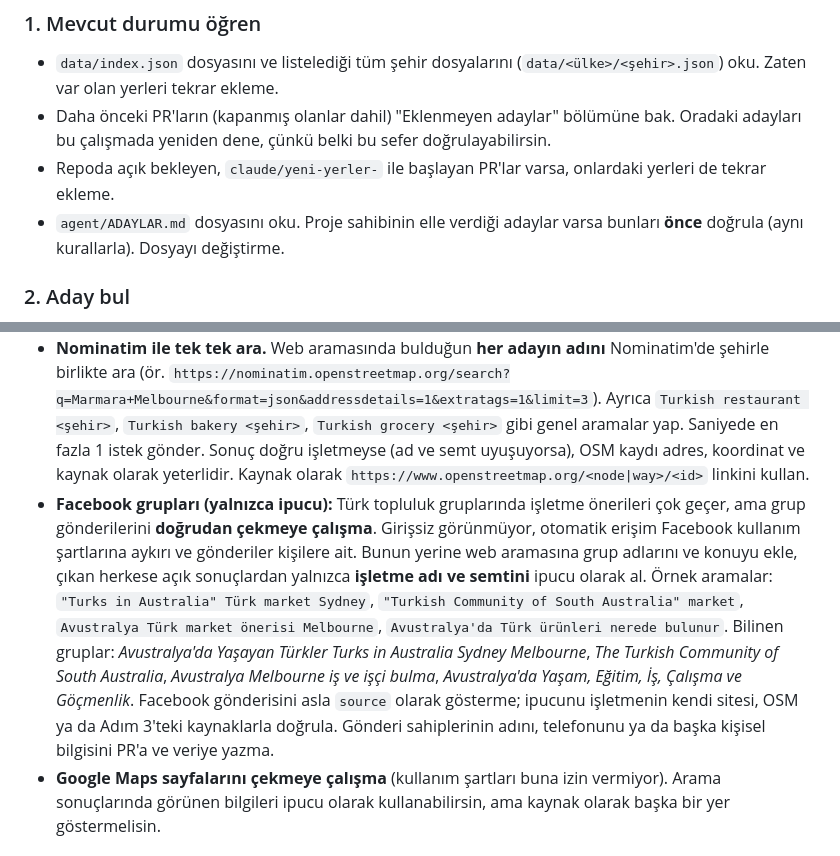
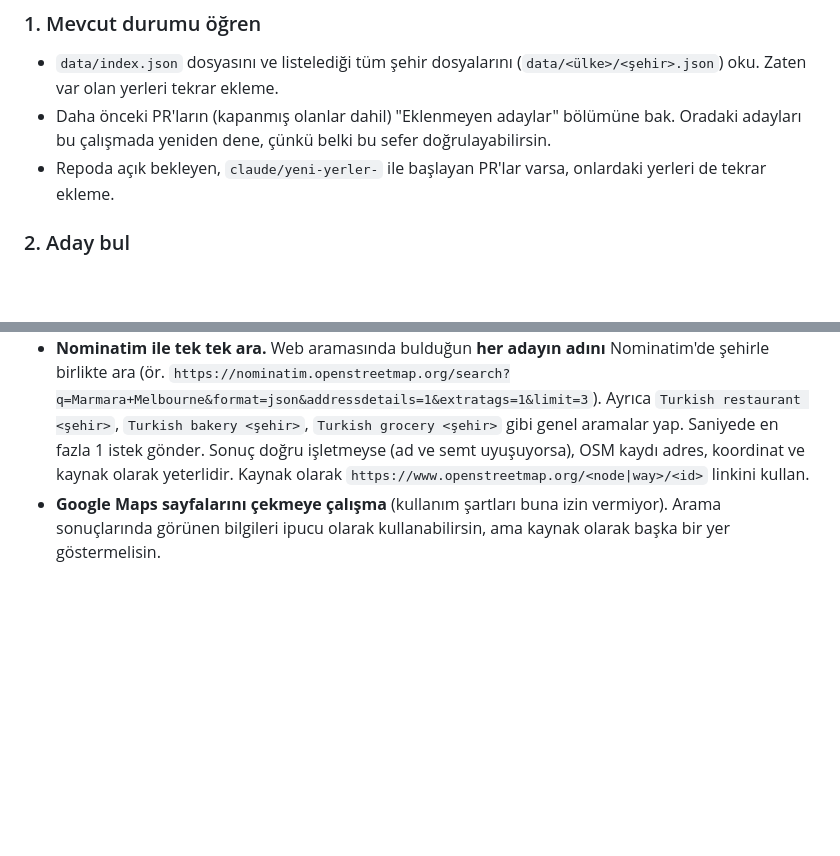
Before and after one commit to CanCanKocaCan/turk-urunleri-haritasi, a Markdown page: agent/YER-BULUCU.md, 2 parts joined by grey strips. Drawn GitHub-style; blank space fills up the shorter version.

Commit message:
Yer bulucu: Facebook grupları ve ADAYLAR.md eklemesi geri alındı
Co-Authored-By: Claude Sonnet 5.5 <noreply@anthropic.com>

```diff
--- a/agent/YER-BULUCU.md
+++ b/agent/YER-BULUCU.md
@@ -38,7 +38,6 @@ Proje sahibi bu çalışmada **Avustralya genelinde en az 20 yer** istiyor. **Ad
 - `data/index.json` dosyasını ve listelediği tüm şehir dosyalarını (`data/<ülke>/<şehir>.json`) oku. Zaten var olan yerleri tekrar ekleme.
 - Daha önceki PR'ların (kapanmış olanlar dahil) "Eklenmeyen adaylar" bölümüne bak. Oradaki adayları bu çalışmada yeniden dene, çünkü belki bu sefer doğrulayabilirsin.
 - Repoda açık bekleyen, `claude/yeni-yerler-` ile başlayan PR'lar varsa, onlardaki yerleri de tekrar ekleme.
-- `agent/ADAYLAR.md` dosyasını oku. Proje sahibinin elle verdiği adaylar varsa bunları **önce** doğrula (aynı kurallarla). Dosyayı değiştirme.
 
 ### 2. Aday bul
 - Web araması yap. İngilizce ve Türkçe aramalar dene, örneğin: `Turkish grocery Melbourne`, `Turkish restaurant Melbourne`, `Turkish bakery Melbourne`, `Türk marketi Melbourne`, `Turkish cafe künefe Melbourne`.
@@ -52,7 +51,6 @@ Proje sahibi bu çalışmada **Avustralya genelinde en az 20 yer** istiyor. **Ad
 - OpenStreetMap'i kullanabilirsin. Overpass API'de `cuisine=turkish` ve `shop=*` + `name~"Turk|Türk|Istanbul|Anatolia|Ankara|Izmir"` gibi aramalar işe yarar. Kullanım kurallarına uy (makul istek sayısı, açıklayıcı User-Agent).
 - **Overpass sık sık zaman aşımına uğrar.** İsteklere en fazla 30 saniye süre ver, tek bir deneme yap ve cevap gelmezse beklemeden devam et.
 - **Nominatim ile tek tek ara.** Web aramasında bulduğun **her adayın adını** Nominatim'de şehirle birlikte ara (ör. `https://nominatim.openstreetmap.org/search?q=Marmara+Melbourne&format=json&addressdetails=1&extratags=1&limit=3`). Ayrıca `Turkish restaurant <şehir>`, `Turkish bakery <şehir>`, `Turkish grocery <şehir>` gibi genel aramalar yap. Saniyede en fazla 1 istek gönder. Sonuç doğru işletmeyse (ad ve semt uyuşuyorsa), OSM kaydı adres, koordinat ve kaynak olarak yeterlidir. Kaynak olarak `https://www.openstreetmap.org/<node|way>/<id>` linkini kullan.
-- **Facebook grupları (yalnızca ipucu):** Türk topluluk gruplarında işletme önerileri çok geçer, ama grup gönderilerini **doğrudan çekmeye çalışma**. Girişsiz görünmüyor, otomatik erişim Facebook kullanım şartlarına aykırı ve gönderiler kişilere ait. Bunun yerine web aramasına grup adlarını ve konuyu ekle, çıkan herkese açık sonuçlardan yalnızca **işletme adı ve semtini** ipucu olarak al. Örnek aramalar: `"Turks in Australia" Türk market Sydney`, `"Turkish Community of South Australia" market`, `Avustralya Türk market önerisi Melbourne`, `Avustralya'da Türk ürünleri nerede bulunur`. Bilinen gruplar: *Avustralya'da Yaşayan Türkler Turks in Australia Sydney Melbourne*, *The Turkish Community of South Australia*, *Avustralya Melbourne iş ve işçi bulma*, *Avustralya'da Yaşam, Eğitim, İş, Çalışma ve Göçmenlik*. Facebook gönderisini asla `source` olarak gösterme; ipucunu işletmenin kendi sitesi, OSM ya da Adım 3'teki kaynaklarla doğrula. Gönderi sahiplerinin adını, telefonunu ya da başka kişisel bilgisini PR'a ve veriye yazma.
 - **Google Maps sayfalarını çekmeye çalışma** (kullanım şartları buna izin vermiyor). Arama sonuçlarında görünen bilgileri ipucu olarak kullanabilirsin, ama kaynak olarak başka bir yer göstermelisin.
 
 ### 3. Her adayı doğrula
```
Also changed, not shown: agent/ADAYLAR.md (deleted, +0 -9 lines).
